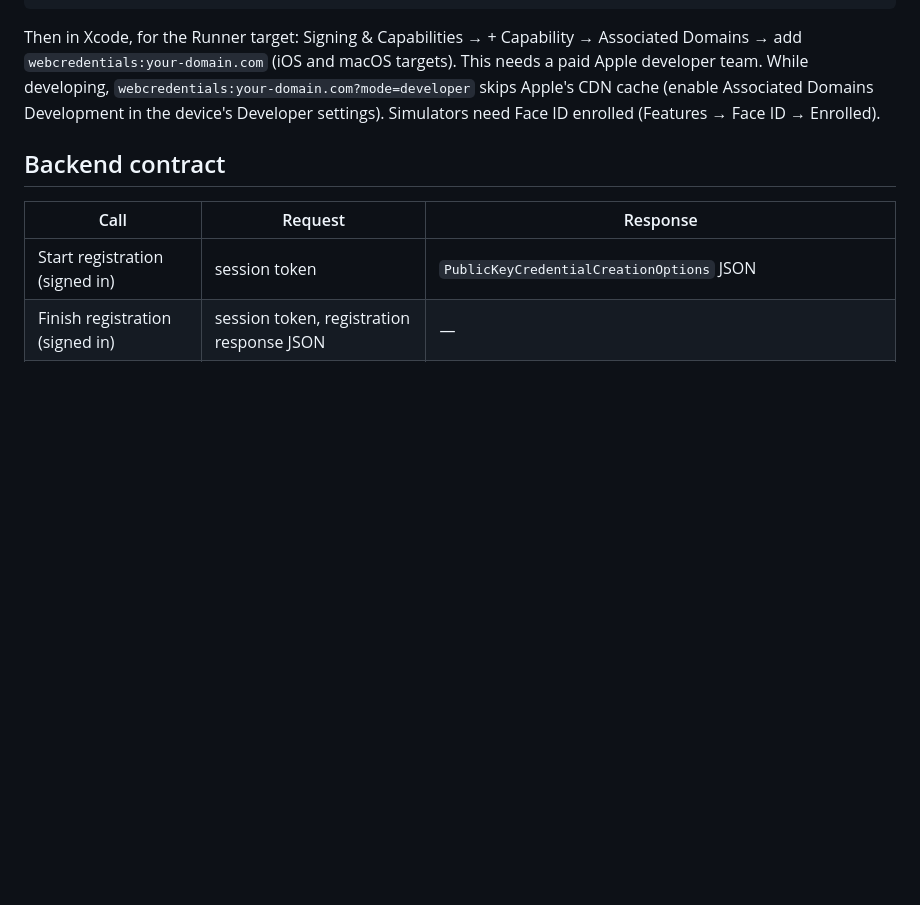
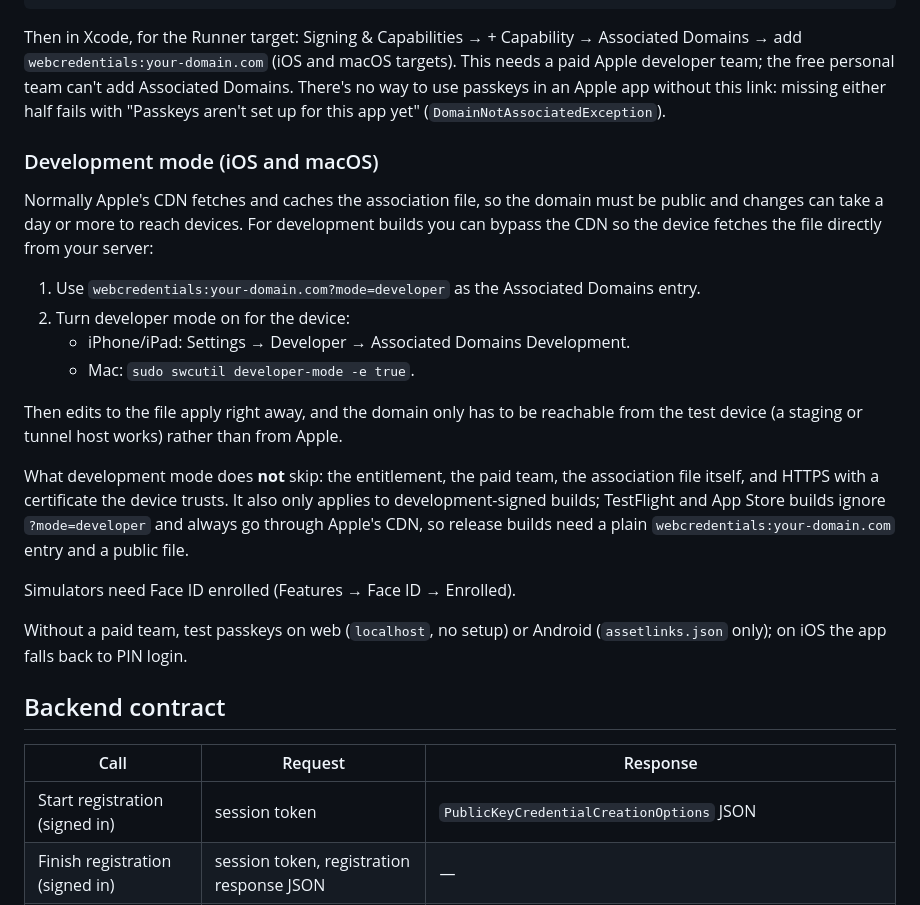
Before and after one commit to Blackscorche/Scorchepay_Revamped, a Markdown page: docs/PASSKEYS.md, the part around the change. Drawn GitHub-style; blank space fills up the shorter version.

Commit message:
feat(auth): add details about using passkeys

```diff
--- a/docs/PASSKEYS.md
+++ b/docs/PASSKEYS.md
@@ -95,10 +95,38 @@ and a screen lock.
 
 Then in Xcode, for the Runner target: Signing & Capabilities → + Capability →
 Associated Domains → add `webcredentials:your-domain.com` (iOS and macOS
-targets). This needs a paid Apple developer team. While developing,
-`webcredentials:your-domain.com?mode=developer` skips Apple's CDN cache
-(enable Associated Domains Development in the device's Developer settings).
+targets). This needs a paid Apple developer team; the free personal team
+can't add Associated Domains. There's no way to use passkeys in an Apple app
+without this link: missing either half fails with "Passkeys aren't set up for
+this app yet" (`DomainNotAssociatedException`).
+
+### Development mode (iOS and macOS)
+
+Normally Apple's CDN fetches and caches the association file, so the domain
+must be public and changes can take a day or more to reach devices. For
+development builds you can bypass the CDN so the device fetches the file
+directly from your server:
+
+1. Use `webcredentials:your-domain.com?mode=developer` as the Associated
+   Domains entry.
+2. Turn developer mode on for the device:
+   - iPhone/iPad: Settings → Developer → Associated Domains Development.
+   - Mac: `sudo swcutil developer-mode -e true`.
+
+Then edits to the file apply right away, and the domain only has to be
+reachable from the test device (a staging or tunnel host works) rather than
+from Apple.
+
+What development mode does **not** skip: the entitlement, the paid team, the
+association file itself, and HTTPS with a certificate the device trusts. It
+also only applies to development-signed builds; TestFlight and App Store
+builds ignore `?mode=developer` and always go through Apple's CDN, so release
+builds need a plain `webcredentials:your-domain.com` entry and a public file.
+
 Simulators need Face ID enrolled (Features → Face ID → Enrolled).
+
+Without a paid team, test passkeys on web (`localhost`, no setup) or Android
+(`assetlinks.json` only); on iOS the app falls back to PIN login.
 
 ## Backend contract
 
```
